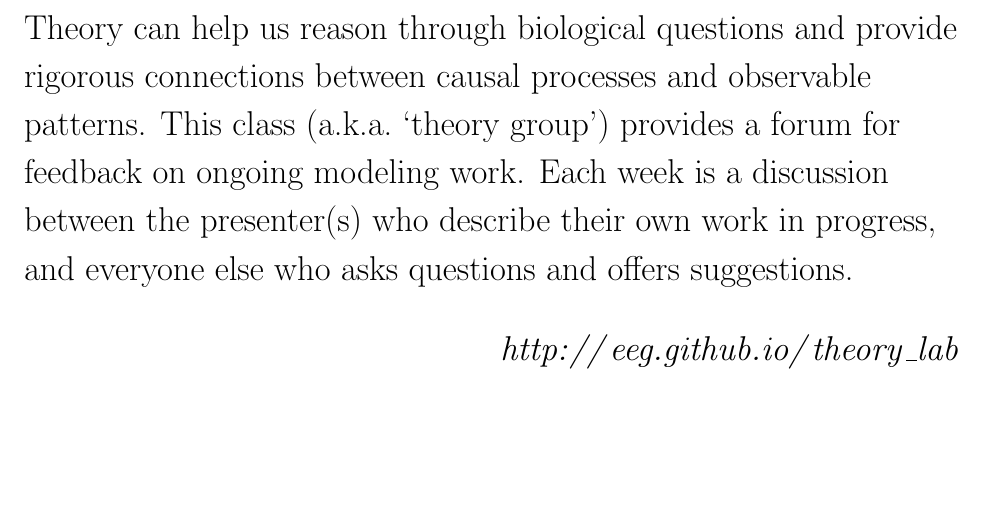
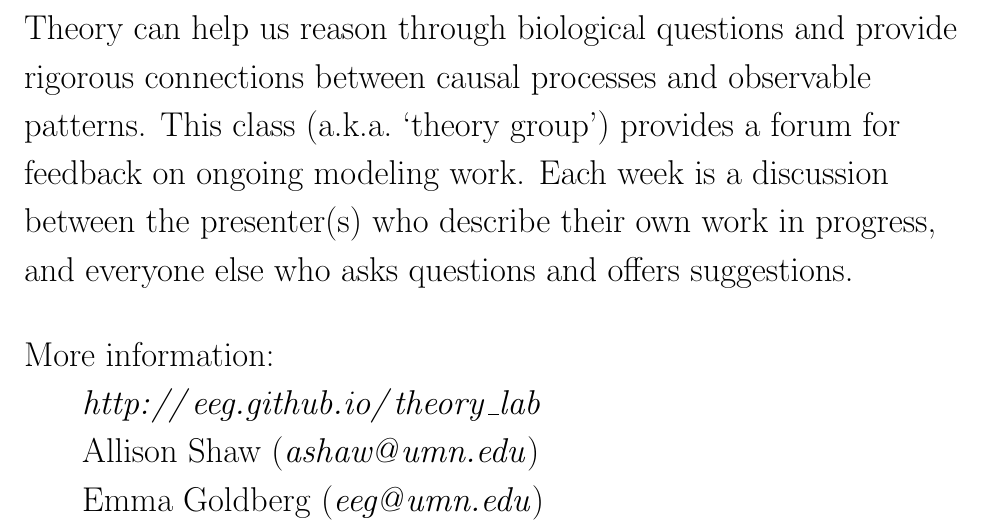
Before and after one commit to allisonkshaw/theory_lab, a LaTeX document (class_flyer/theory_flyer.tex): part of the page, cut so that both start at the same text, the shorter picture padded with empty space. Compiled offline with pdfLaTeX.

Commit message:
added our emails

```diff
--- a/class_flyer/theory_flyer.tex
+++ b/class_flyer/theory_flyer.tex
@@ -6,8 +6,8 @@
 \setstretch{1.1}
 \usepackage{url}
 \def\UrlFont{\em}
+\parskip 17pt
 \parindent 0pt
-\parskip 16pt
 \pagestyle{empty}
 \raggedright
 
@@ -33,8 +34,11 @@ Theory can help us reason through biological questions and provide rigorous conn
 This class (a.k.a.\ `theory group') provides a forum for feedback on ongoing modeling work.
 Each week is a discussion between the presenter(s) who describe their own work in progress, and everyone else who asks questions and offers suggestions.
 
-\hfill \url{http://eeg.github.io/theory_lab}
-
 \vfill
 
+More information: \\
+\hspace{24pt} \url{http://eeg.github.io/theory_lab} \\
+\hspace{24pt} Allison Shaw (\url{ashaw@umn.edu}) \\
+\hspace{24pt} Emma Goldberg (\url{eeg@umn.edu})
+
 \end{document}
```
Also changed, not shown: class_flyer/theory_flyer.pdf, class_flyer/theory_flyer.tex (1 more changed lines).
